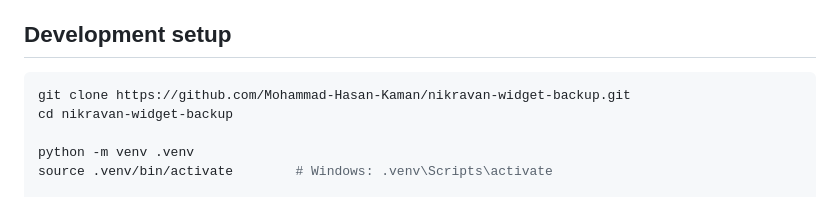
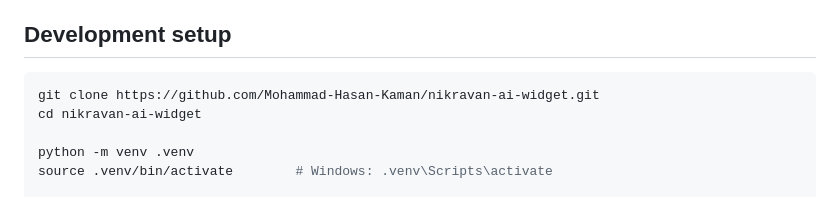
Before and after one commit to Mohammad-Hasan-Kaman/ai-counseling-widget, a Markdown page: CONTRIBUTING.md, the part around the change. Drawn GitHub-style.

````diff
--- a/CONTRIBUTING.md
+++ b/CONTRIBUTING.md
@@ -7,8 +7,8 @@ focused and backward compatible.
 ## Development setup
 
 ```bash
-git clone https://github.com/Mohammad-Hasan-Kaman/nikravan-widget-backup.git
-cd nikravan-widget-backup
+git clone https://github.com/Mohammad-Hasan-Kaman/nikravan-ai-widget.git
+cd nikravan-ai-widget
 
 python -m venv .venv
 source .venv/bin/activate        # Windows: .venv\Scripts\activate
````
Also changed, not shown: CHANGELOG.md (+3 -0 lines), README.md (+47 -33 lines), docs/landing.png, 1 other file.
